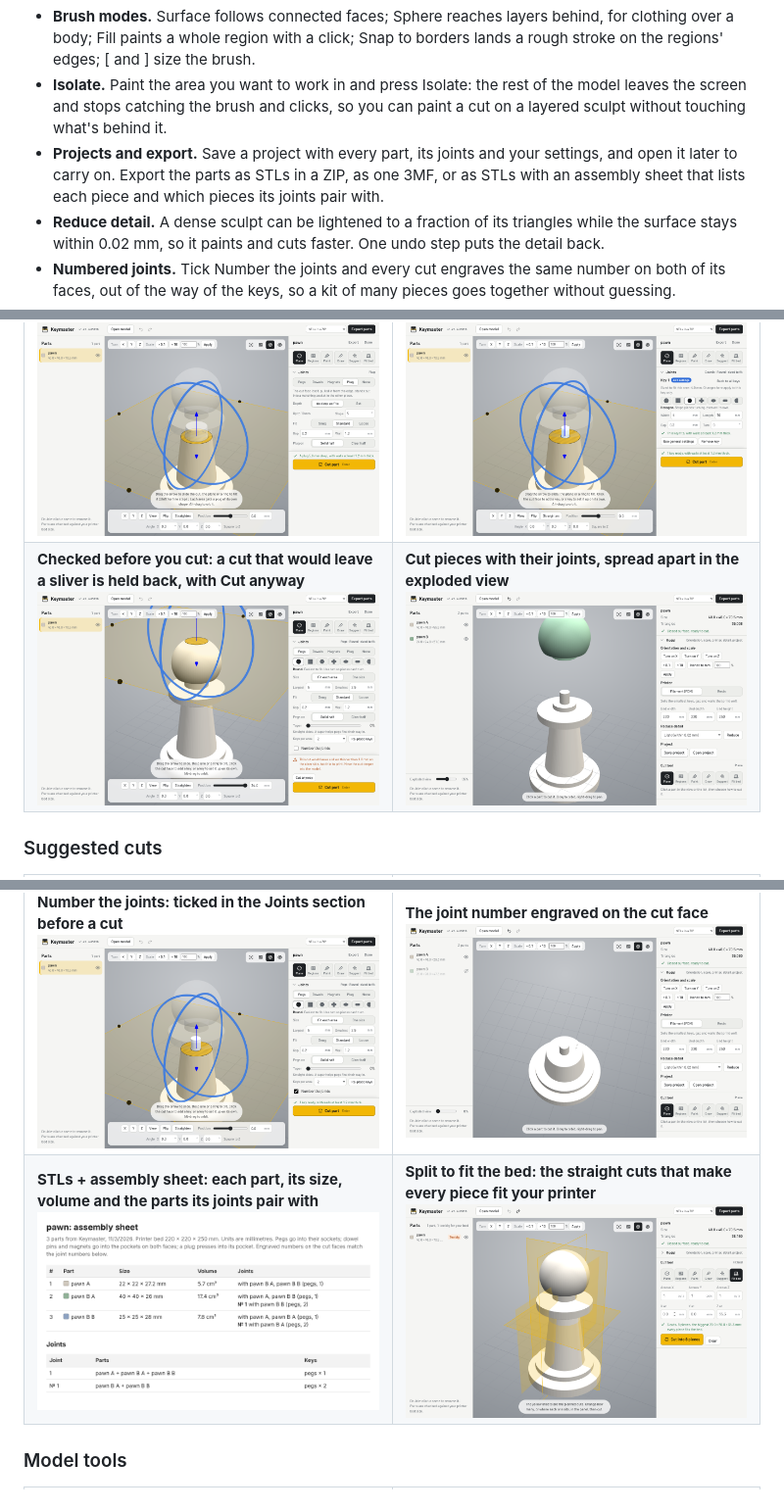
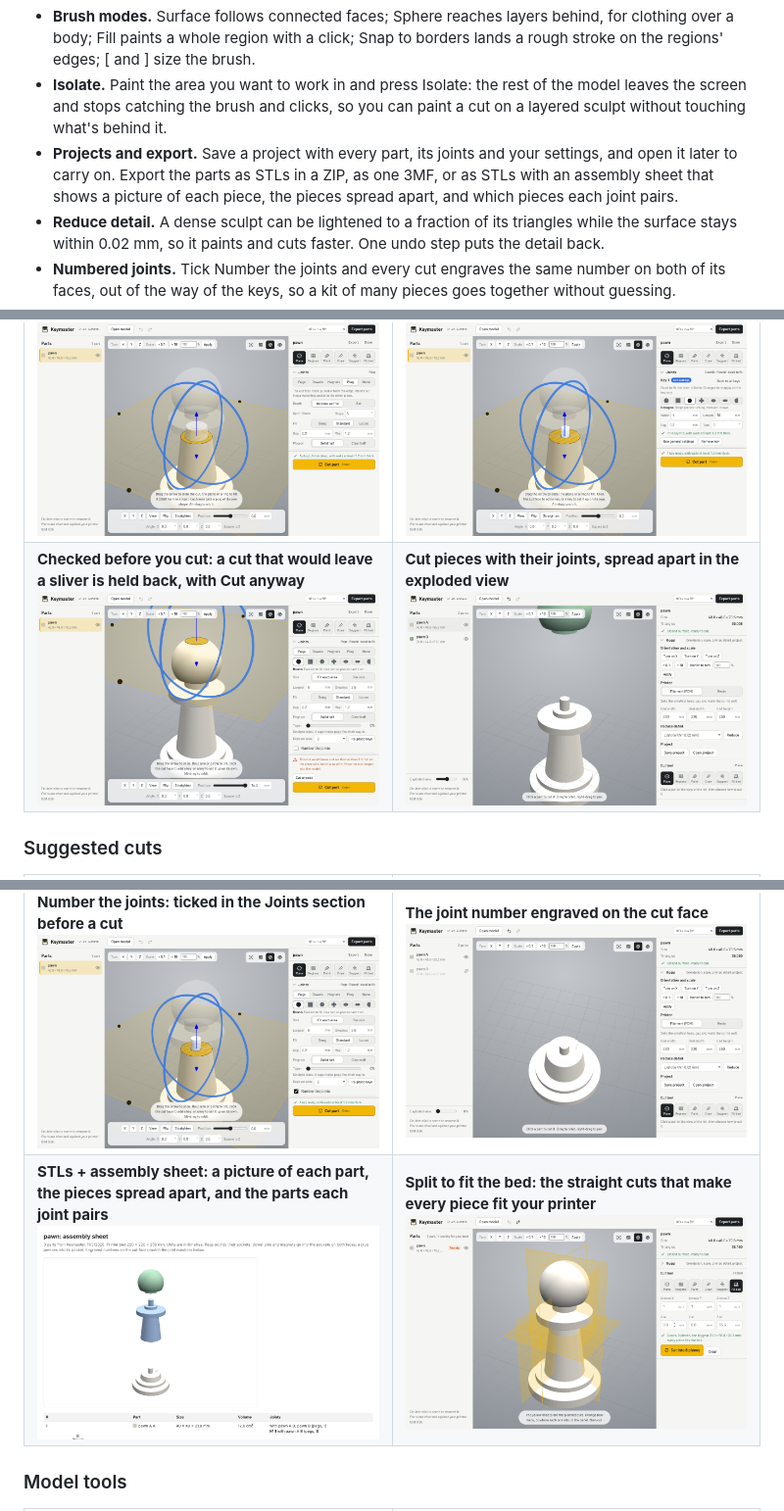
Before and after one commit to TechSavage1989/keymaster, a Markdown page: README.md, 3 parts joined by grey strips. Shown at 98% size. GitHub-like rendering; pictures changed too: docs/images/assembly-sheet.png, docs/images/exploded-parts.png.

```diff
--- a/README.md
+++ b/README.md
@@ -21,7 +21,7 @@
 - **Keys that fit.** Choose pegs (tapered by any amount, right down to a point, with a hole that matches or stays straight), dowel holes with printable pins, or magnet pockets. Keys come in seven shapes: round, square, hexagon, cross, oval, slot, and a D-shape that only fits one way round. Shaped keys line up with each area's long side, and the fit gap is even all the way round. Keys are placed automatically, and you can click the cut face to add one, drag to move it, or right-click to remove it.
 - **Brush modes.** Surface follows connected faces; Sphere reaches layers behind, for clothing over a body; Fill paints a whole region with a click; Snap to borders lands a rough stroke on the regions' edges; [ and ] size the brush.
 - **Isolate.** Paint the area you want to work in and press Isolate: the rest of the model leaves the screen and stops catching the brush and clicks, so you can paint a cut on a layered sculpt without touching what's behind it.
-- **Projects and export.** Save a project with every part, its joints and your settings, and open it later to carry on. Export the parts as STLs in a ZIP, as one 3MF, or as STLs with an assembly sheet that lists each piece and which pieces its joints pair with.
+- **Projects and export.** Save a project with every part, its joints and your settings, and open it later to carry on. Export the parts as STLs in a ZIP, as one 3MF, or as STLs with an assembly sheet that shows a picture of each piece, the pieces spread apart, and which pieces each joint pairs.
 - **Reduce detail.** A dense sculpt can be lightened to a fraction of its triangles while the surface stays within 0.02 mm, so it paints and cuts faster. One undo step puts the detail back.
 - **Numbered joints.** Tick Number the joints and every cut engraves the same number on both of its faces, out of the way of the keys, so a kit of many pieces goes together without guessing.
 - **Inlay cut.** Paint round an eye, a gem or a badge, choose a depth and a fit, and Keymaster cuts the pocket and the matching inlay, with a flat base to print on, so the detail prints in another colour and presses back into place.
@@ -74,7 +74,7 @@
 
 <table>
 <tr><td width="50%" valign="top"><b>Number the joints: ticked in the Joints section before a cut</b><br><img src="docs/images/number-the-joints.png" alt="Number the joints: ticked in the Joints section before a cut" width="440"></td><td width="50%" valign="top"><b>The joint number engraved on the cut face</b><br><img src="docs/images/numbered-joints.png" alt="The joint number engraved on the cut face" width="440"></td></tr>
-<tr><td width="50%" valign="top"><b>STLs + assembly sheet: each part, its size, volume and the parts its joints pair with</b><br><img src="docs/images/assembly-sheet.png" alt="STLs + assembly sheet: each part, its size, volume and the parts its joints pair with" width="440"></td><td width="50%" valign="top"><b>Split to fit the bed: the straight cuts that make every piece fit your printer</b><br><img src="docs/images/split-to-fit-bed.png" alt="Split to fit the bed: the straight cuts that make every piece fit your printer" width="440"></td></tr>
+<tr><td width="50%" valign="top"><b>STLs + assembly sheet: a picture of each part, the pieces spread apart, and the parts each joint pairs</b><br><img src="docs/images/assembly-sheet.png" alt="STLs + assembly sheet: a picture of each part, the pieces spread apart, and the parts each joint pairs" width="440"></td><td width="50%" valign="top"><b>Split to fit the bed: the straight cuts that make every piece fit your printer</b><br><img src="docs/images/split-to-fit-bed.png" alt="Split to fit the bed: the straight cuts that make every piece fit your printer" width="440"></td></tr>
 </table>
 
 ### Model tools
```
Also changed, not shown: CLAUDE.md (+2 -2 lines), ROADMAP.md (+1 -0 lines), 7 other files.
